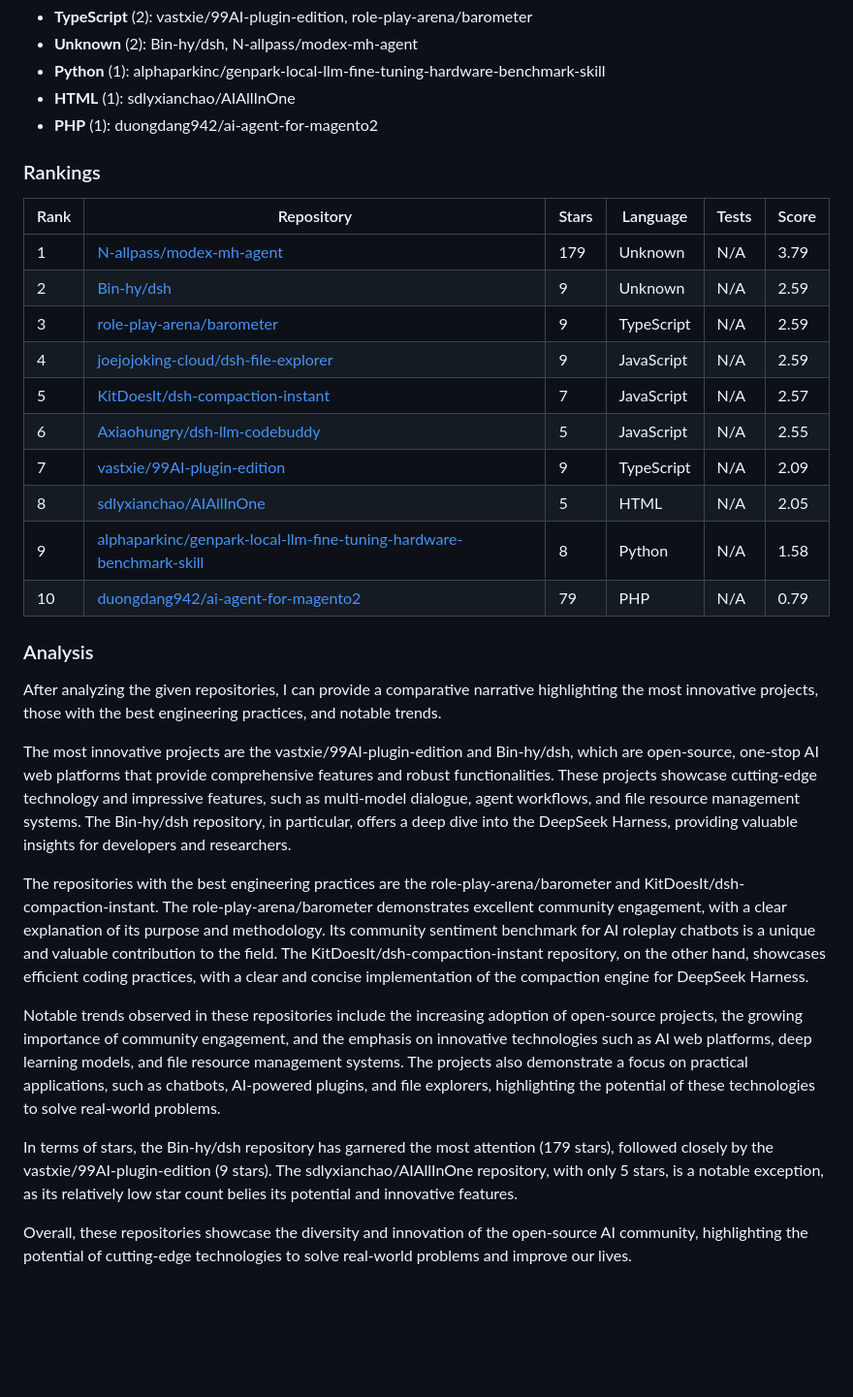
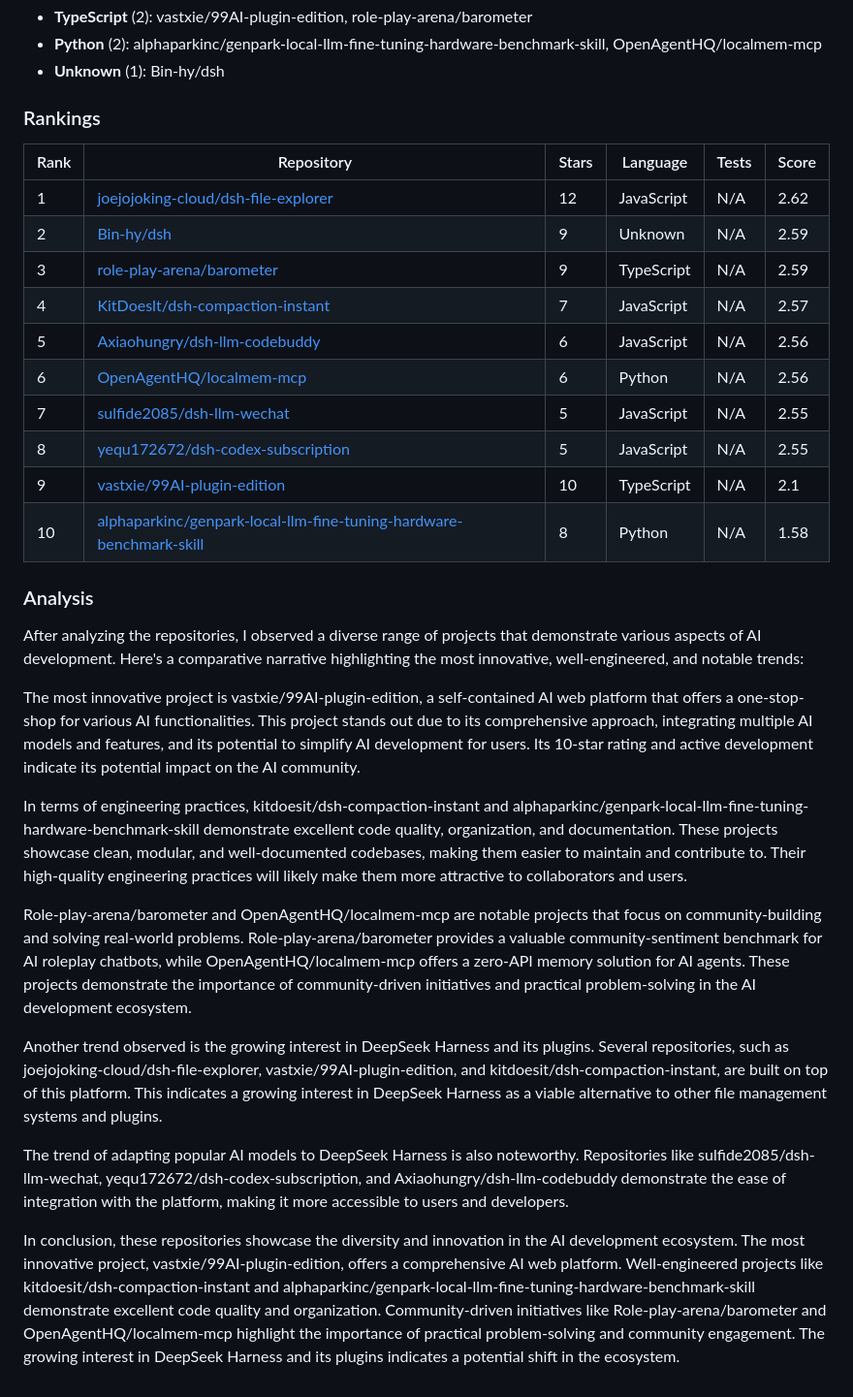
Before and after one commit to Atharv279/ai-research-agent, a Markdown page: reports/2026-08-14.md, the part around one of its changes. Shown at 97% size. Rendered like a GitHub page; blank space fills up the shorter version.

```diff
--- a/reports/2026-08-14.md
+++ b/reports/2026-08-14.md
@@ -329,34 +321,34 @@ Here's a concise analysis of the GitHub repository:
 - **TypeScript** (2): vastxie/99AI-plugin-edition, role-play-arena/barometer
-- **Unknown** (2): Bin-hy/dsh, N-allpass/modex-mh-agent
-- **Python** (1): alphaparkinc/genpark-local-llm-fine-tuning-hardware-benchmark-skill
-- **HTML** (1): sdlyxianchao/AIAllInOne
-- **PHP** (1): duongdang942/ai-agent-for-magento2
+- **Python** (2): alphaparkinc/genpark-local-llm-fine-tuning-hardware-benchmark-skill, OpenAgentHQ/localmem-mcp
+- **Unknown** (1): Bin-hy/dsh
 
 ### Rankings
 
 | Rank | Repository | Stars | Language | Tests | Score |
 |------|-----------|-------|----------|-------|-------|
-| 1 | [N-allpass/modex-mh-agent](https://github.com/N-allpass/modex-mh-agent) | 179 | Unknown | N/A | 3.79 |
+| 1 | [joejojoking-cloud/dsh-file-explorer](https://github.com/joejojoking-cloud/dsh-file-explorer) | 12 | JavaScript | N/A | 2.62 |
 | 2 | [Bin-hy/dsh](https://github.com/Bin-hy/dsh) | 9 | Unknown | N/A | 2.59 |
 | 3 | [role-play-arena/barometer](https://github.com/role-play-arena/barometer) | 9 | TypeScript | N/A | 2.59 |
-| 4 | [joejojoking-cloud/dsh-file-explorer](https://github.com/joejojoking-cloud/dsh-file-explorer) | 9 | JavaScript | N/A | 2.59 |
-| 5 | [KitDoesIt/dsh-compaction-instant](https://github.com/KitDoesIt/dsh-compaction-instant) | 7 | JavaScript | N/A | 2.57 |
-| 6 | [Axiaohungry/dsh-llm-codebuddy](https://github.com/Axiaohungry/dsh-llm-codebuddy) | 5 | JavaScript | N/A | 2.55 |
-| 7 | [vastxie/99AI-plugin-edition](https://github.com/vastxie/99AI-plugin-edition) | 9 | TypeScript | N/A | 2.09 |
-| 8 | [sdlyxianchao/AIAllInOne](https://github.com/sdlyxianchao/AIAllInOne) | 5 | HTML | N/A | 2.05 |
-| 9 | [alphaparkinc/genpark-local-llm-fine-tuning-hardware-benchmark-skill](https://github.com/alphaparkinc/genpark-local-llm-fine-tuning-hardware-benchmark-skill) | 8 | Python | N/A | 1.58 |
-| 10 | [duongdang942/ai-agent-for-magento2](https://github.com/duongdang942/ai-agent-for-magento2) | 79 | PHP | N/A | 0.79 |
+| 4 | [KitDoesIt/dsh-compaction-instant](https://github.com/KitDoesIt/dsh-compaction-instant) | 7 | JavaScript | N/A | 2.57 |
+| 5 | [Axiaohungry/dsh-llm-codebuddy](https://github.com/Axiaohungry/dsh-llm-codebuddy) | 6 | JavaScript | N/A | 2.56 |
+| 6 | [OpenAgentHQ/localmem-mcp](https://github.com/OpenAgentHQ/localmem-mcp) | 6 | Python | N/A | 2.56 |
+| 7 | [sulfide2085/dsh-llm-wechat](https://github.com/sulfide2085/dsh-llm-wechat) | 5 | JavaScript | N/A | 2.55 |
+| 8 | [yequ172672/dsh-codex-subscription](https://github.com/yequ172672/dsh-codex-subscription) | 5 | JavaScript | N/A | 2.55 |
+| 9 | [vastxie/99AI-plugin-edition](https://github.com/vastxie/99AI-plugin-edition) | 10 | TypeScript | N/A | 2.1 |
+| 10 | [alphaparkinc/genpark-local-llm-fine-tuning-hardware-benchmark-skill](https://github.com/alphaparkinc/genpark-local-llm-fine-tuning-hardware-benchmark-skill) | 8 | Python | N/A | 1.58 |
 
 ### Analysis
 
-After analyzing the given repositories, I can provide a comparative narrative highlighting the most innovative projects, those with the best engineering practices, and notable trends.
+After analyzing the repositories, I observed a diverse range of projects that demonstrate various aspects of AI development. Here's a comparative narrative highlighting the most innovative, well-engineered, and notable trends:
 
-The most innovative projects are the vastxie/99AI-plugin-edition and Bin-hy/dsh, which are open-source, one-stop AI web platforms that provide comprehensive features and robust functionalities. These projects showcase cutting-edge technology and impressive features, such as multi-model dialogue, agent workflows, and file resource management systems. The Bin-hy/dsh repository, in particular, offers a deep dive into the DeepSeek Harness, providing valuable insights for developers and researchers.
+The most innovative project is vastxie/99AI-plugin-edition, a self-contained AI web platform that offers a one-stop-shop for various AI functionalities. This project stands out due to its comprehensive approach, integrating multiple AI models and features, and its potential to simplify AI development for users. Its 10-star rating and active development indicate its potential impact on the AI community.
 
-The repositories with the best engineering practices are the role-play-arena/barometer and KitDoesIt/dsh-compaction-instant. The role-play-arena/barometer demonstrates excellent community engagement, with a clear explanation of its purpose and methodology. Its community sentiment benchmark for AI roleplay chatbots is a unique and valuable contribution to the field. The KitDoesIt/dsh-compaction-instant repository, on the other hand, showcases efficient coding practices, with a clear and concise implementation of the compaction engine for DeepSeek Harness.
+In terms of engineering practices, kitdoesit/dsh-compaction-instant and alphaparkinc/genpark-local-llm-fine-tuning-hardware-benchmark-skill demonstrate excellent code quality, organization, and documentation. These projects showcase clean, modular, and well-documented codebases, making them easier to maintain and contribute to. Their high-quality engineering practices will likely make them more attractive to collaborators and users.
 
-Notable trends observed in these repositories include the increasing adoption of open-source projects, the growing importance of community engagement, and the emphasis on innovative technologies such as AI web platforms, deep learning models, and file resource management systems. The projects also demonstrate a focus on practical applications, such as chatbots, AI-powered plugins, and file explorers, highlighting the potential of these technologies to solve real-world problems.
+Role-play-arena/barometer and OpenAgentHQ/localmem-mcp are notable projects that focus on community-building and solving real-world problems. Role-play-arena/barometer provides a valuable community-sentiment benchmark for AI roleplay chatbots, while OpenAgentHQ/localmem-mcp offers a zero-API memory solution for AI agents. These projects demonstrate the importance of community-driven initiatives and practical problem-solving in the AI development ecosystem.
 
-In terms of stars, the Bin-hy/dsh repository has garnered the most attention (179 stars), followed closely by the vastxie/99AI-plugin-edition (9 stars). The sdlyxianchao/AIAllInOne repository, with only 5 stars, is a notable exception, as its relatively low star count belies its potential and innovative features.
+Another trend observed is the growing interest in DeepSeek Harness and its plugins. Several repositories, such as joejojoking-cloud/dsh-file-explorer, vastxie/99AI-plugin-edition, and kitdoesit/dsh-compaction-instant, are built on top of this platform. This indicates a growing interest in DeepSeek Harness as a viable alternative to other file management systems and plugins.
 
-Overall, these repositories showcase the diversity and innovation of the open-source AI community, highlighting the potential of cutting-edge technologies to solve real-world problems and improve our lives.
+The trend of adapting popular AI models to DeepSeek Harness is also noteworthy. Repositories like sulfide2085/dsh-llm-wechat, yequ172672/dsh-codex-subscription, and Axiaohungry/dsh-llm-codebuddy demonstrate the ease of integration with the platform, making it more accessible to users and developers.
+
+In conclusion, these repositories showcase the diversity and innovation in the AI development ecosystem. The most innovative project, vastxie/99AI-plugin-edition, offers a comprehensive AI web platform. Well-engineered projects like kitdoesit/dsh-compaction-instant and alphaparkinc/genpark-local-llm-fine-tuning-hardware-benchmark-skill demonstrate excellent code quality and organization. Community-driven initiatives like Role-play-arena/barometer and OpenAgentHQ/localmem-mcp highlight the importance of practical problem-solving and community engagement. The growing interest in DeepSeek Harness and its plugins indicates a potential shift in the ecosystem.
```
Also changed, not shown: other parts of reports/2026-08-14.md (+132 -140 lines).
